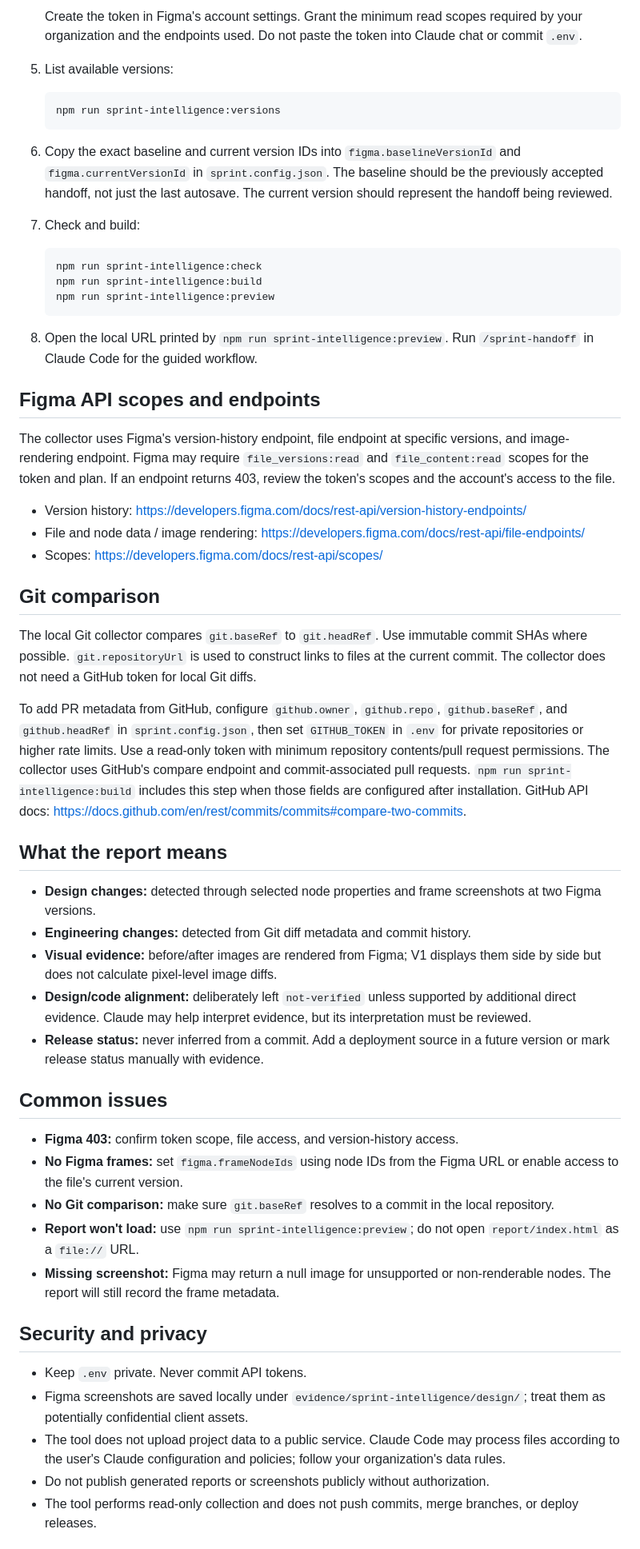
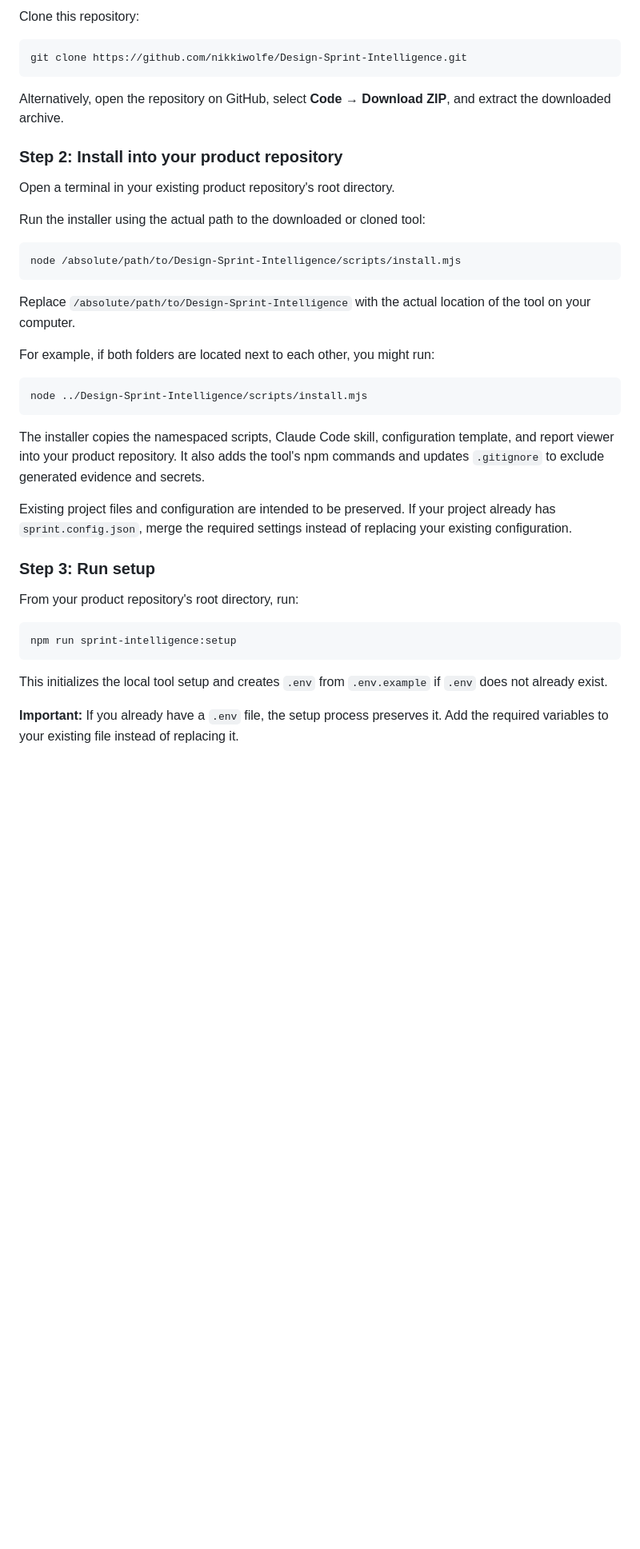
Before and after one commit to nikkiwolfe/Design-Sprint-Intelligence, a Markdown page: README.md, the part around one of its changes. Shown at 80% size. GitHub-like rendering; blank space fills up the shorter version.

````diff
--- a/README.md
+++ b/README.md
@@ -54,57 +65,43 @@ An installable Claude Code skill and local toolchain for comparing sprint handof
 
-   Create the token in Figma's account settings. Grant the minimum read scopes required by your organization and the endpoints used. Do not paste the token into Claude chat or commit `.env`.
-5. List available versions:
+Clone this repository:
 
-   ```bash
-   npm run sprint-intelligence:versions
-   ```
+```bash
+git clone https://github.com/nikkiwolfe/Design-Sprint-Intelligence.git
+```
 
-6. Copy the exact baseline and current version IDs into `figma.baselineVersionId` and `figma.currentVersionId` in `sprint.config.json`. The baseline should be the previously accepted handoff, not just the last autosave. The current version should represent the handoff being reviewed.
-7. Check and build:
+Alternatively, open the repository on GitHub, select **Code → Download ZIP**, and extract the downloaded archive.
 
-   ```bash
-   npm run sprint-intelligence:check
-   npm run sprint-intelligence:build
-   npm run sprint-intelligence:preview
-   ```
+### Step 2: Install into your product repository
 
-8. Open the local URL printed by `npm run sprint-intelligence:preview`. Run `/sprint-handoff` in Claude Code for the guided workflow.
+Open a terminal in your existing product repository's root directory.
 
-## Figma API scopes and endpoints
+Run the installer using the actual path to the downloaded or cloned tool:
 
-The collector uses Figma's version-history endpoint, file endpoint at specific versions, and image-rendering endpoint. Figma may require `file_versions:read` and `file_content:read` scopes for the token and plan. If an endpoint returns 403, review the token's scopes and the account's access to the file.
+```bash
+node /absolute/path/to/Design-Sprint-Intelligence/scripts/install.mjs
+```
 
-- Version history: https://developers.figma.com/docs/rest-api/version-history-endpoints/
-- File and node data / image rendering: https://developers.figma.com/docs/rest-api/file-endpoints/
-- Scopes: https://developers.figma.com/docs/rest-api/scopes/
+Replace `/absolute/path/to/Design-Sprint-Intelligence` with the actual location of the tool on your computer.
 
-## Git comparison
+For example, if both folders are located next to each other, you might run:
 
-The local Git collector compares `git.baseRef` to `git.headRef`. Use immutable commit SHAs where possible. `git.repositoryUrl` is used to construct links to files at the current commit. The collector does not need a GitHub token for local Git diffs.
+```bash
+node ../Design-Sprint-Intelligence/scripts/install.mjs
+```
 
-To add PR metadata from GitHub, configure `github.owner`, `github.repo`, `github.baseRef`, and `github.headRef` in `sprint.config.json`, then set `GITHUB_TOKEN` in `.env` for private repositories or higher rate limits. Use a read-only token with minimum repository contents/pull request permissions. The collector uses GitHub's compare endpoint and commit-associated pull requests. `npm run sprint-intelligence:build` includes this step when those fields are configured after installation. GitHub API docs: https://docs.github.com/en/rest/commits/commits#compare-two-commits.
+The installer copies the namespaced scripts, Claude Code skill, configuration template, and report viewer into your product repository. It also adds the tool's npm commands and updates `.gitignore` to exclude generated evidence and secrets.
 
-## What the report means
+Existing project files and configuration are intended to be preserved. If your project already has `sprint.config.json`, merge the required settings instead of replacing your existing configuration.
 
-- **Design changes:** detected through selected node properties and frame screenshots at two Figma versions.
-- **Engineering changes:** detected from Git diff metadata and commit history.
-- **Visual evidence:** before/after images are rendered from Figma; V1 displays them side by side but does not calculate pixel-level image diffs.
-- **Design/code alignment:** deliberately left `not-verified` unless supported by additional direct evidence. Claude may help interpret evidence, but its interpretation must be reviewed.
-- **Release status:** never inferred from a commit. Add a deployment source in a future version or mark release status manually with evidence.
+### Step 3: Run setup
 
-## Common issues
+From your product repository's root directory, run:
 
-- **Figma 403:** confirm token scope, file access, and version-history access.
-- **No Figma frames:** set `figma.frameNodeIds` using node IDs from the Figma URL or enable access to the file's current version.
-- **No Git comparison:** make sure `git.baseRef` resolves to a commit in the local repository.
-- **Report won't load:** use `npm run sprint-intelligence:preview`; do not open `report/index.html` as a `file://` URL.
-- **Missing screenshot:** Figma may return a null image for unsupported or non-renderable nodes. The report will still record the frame metadata.
+```bash
+npm run sprint-intelligence:setup
+```
 
-## Security and privacy
+This initializes the local tool setup and creates `.env` from `.env.example` if `.env` does not already exist.
 
-- Keep `.env` private. Never commit API tokens.
-- Figma screenshots are saved locally under `evidence/sprint-intelligence/design/`; treat them as potentially confidential client assets.
-- The tool does not upload project data to a public service. Claude Code may process files according to the user's Claude configuration and policies; follow your organization's data rules.
-- Do not publish generated reports or screenshots publicly without authorization.
-- The tool performs read-only collection and does not push commits, merge branches, or deploy releases.
+**Important:** If you already have a `.env` file, the setup process preserves it. Add the required variables to your existing file instead of replacing it.
 
````
Also changed, not shown: other parts of README.md (+188 -41 lines).
